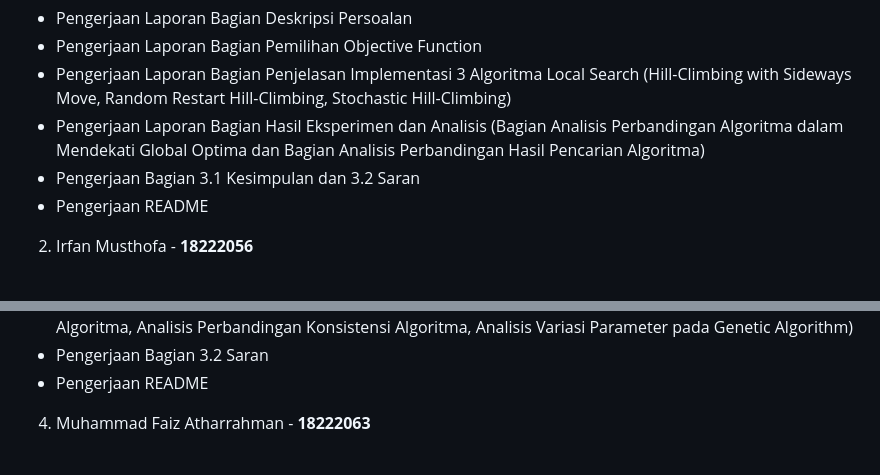
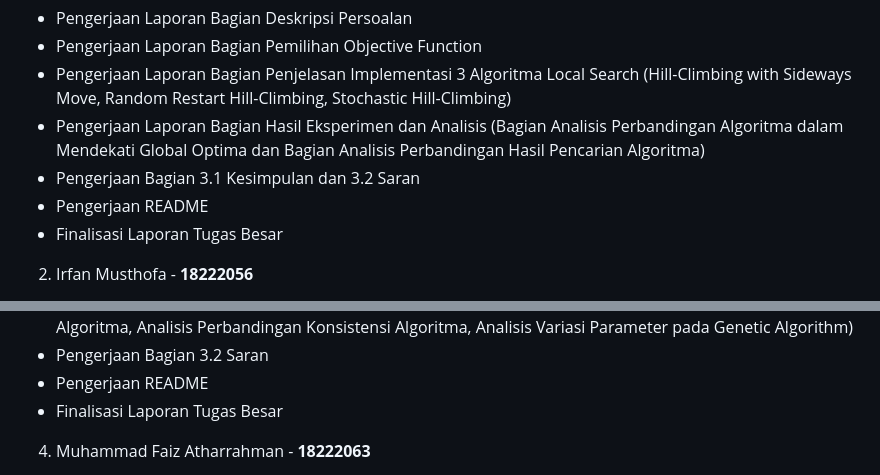
Before and after one commit to faizathr/magic-cube, a Markdown page: README.md, 2 parts joined by grey strips. GitHub-like rendering.

Commit message:
finish README

```diff
--- a/README.md
+++ b/README.md
@@ -45,6 +45,7 @@ Setelah mengikuti langkah-langkah di atas, antarmuka program dapat diakses dan p
 - Pengerjaan Laporan Bagian Hasil Eksperimen dan Analisis (Bagian Analisis Perbandingan Algoritma dalam Mendekati Global Optima dan Bagian Analisis Perbandingan Hasil Pencarian Algoritma)
 - Pengerjaan Bagian 3.1 Kesimpulan dan 3.2 Saran
 - Pengerjaan README
+- Finalisasi Laporan Tugas Besar
 2. Irfan Musthofa - **18222056**
 - Pembuatan Source Code Genetic Algorithm
 - Finalisasi Source Code Steepest Ascent Hill-Climbing
@@ -62,6 +63,7 @@ Setelah mengikuti langkah-langkah di atas, antarmuka program dapat diakses dan p
 - Pengerjaan Laporan Bagian Hasil Eksperimen dan Analisis (Analisis Perbandingan Durasi Pencarian Algoritma, Analisis Perbandingan Konsistensi Algoritma, Analisis Variasi Parameter pada Genetic Algorithm)
 - Pengerjaan Bagian 3.2 Saran
 - Pengerjaan README
+- Finalisasi Laporan Tugas Besar
 4. Muhammad Faiz Atharrahman - **18222063**
 - Pembuatan Source Code Steepest Ascent Hill-Climbing
 - Pembuatan Source Code Hill-Climbing with Sideways Move
```
